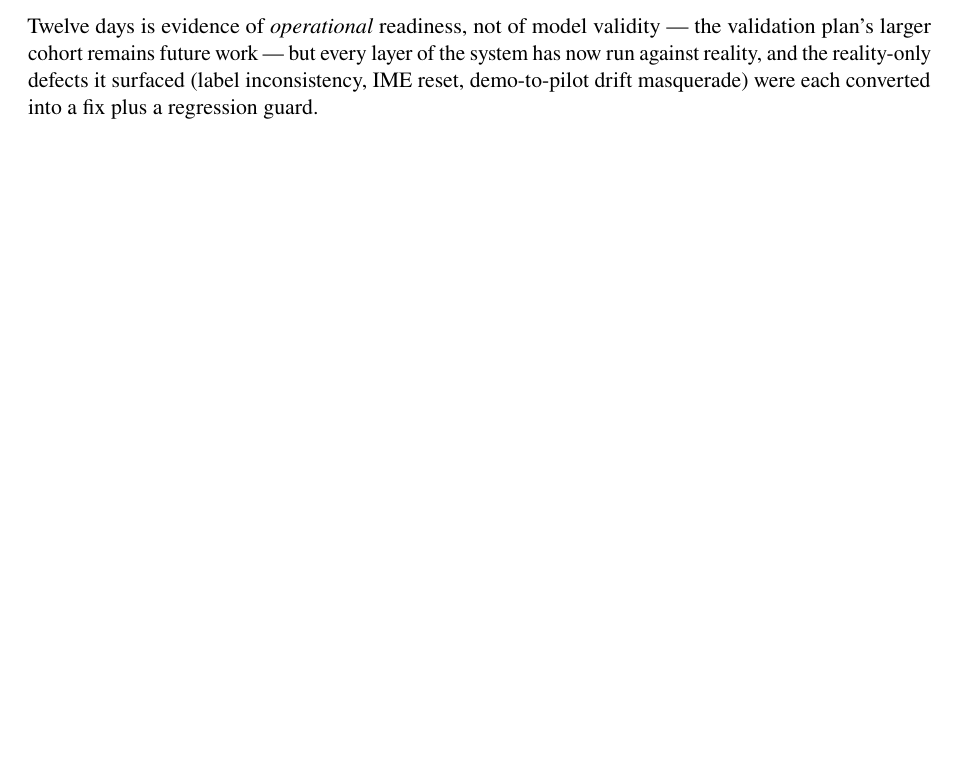
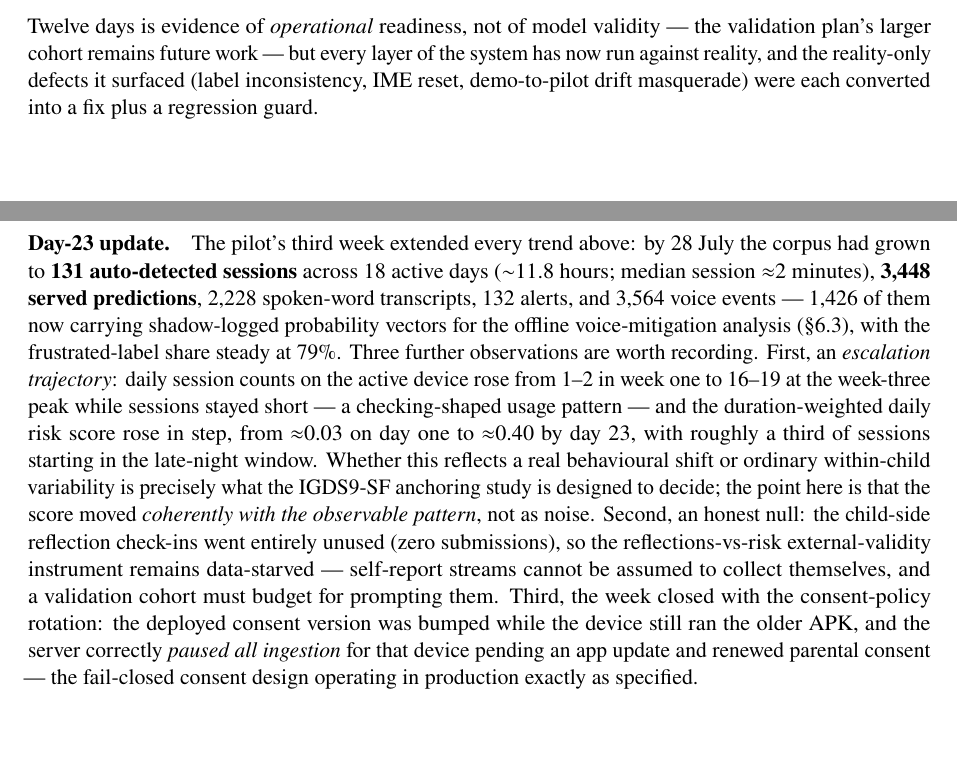
Before and after one commit to kaustubhagarwal21/gaming-addiction-detection-capstone, a LaTeX paper (docs/PROJECT_PAPER.tex): part of page 27 of 31 before the commit and two parts of pages 27 and 28 of 32 after it, the two joined at a grey line, cut so that both start at the same text, the shorter picture padded with empty space. Compiled offline with pdfLaTeX.

Commit message:
fix(ml)+docs: pilot day-23 analysis — demo-exclusion in reflections check, paper update
ml/analyze_reflections.py now excludes the seeded demo family (user ids 1/3):
their reflections are CONSTRUCTED by seed_demo.py to track their seeded risk,
so on the production DB (demo accounts alongside real pilot children) the
script reported a perfect-looking correlation that was a seed artifact. Real
pilot children have submitted zero reflections; the honest output is
'insufficient data', and now that is what it reports.

Paper: 'Day-23 update' paragraph in the pilot section (now 32pp) — corpus
growth (131 sessions / 3,448 predictions / 3,564 voice events, 1,426 with
shadow probs), the escalation trajectory (session frequency 1-2/day -> 16-19/day,
duration-weighted daily risk 0.03 -> 0.40, ~1/3 late-night starts), the honest
null on unused reflection check-ins, and the consent rotation pausing ingestion
fail-closed in production. Source: aggregate-only pilot_report workflow run.

```diff
--- a/docs/PROJECT_PAPER.tex
+++ b/docs/PROJECT_PAPER.tex
@@ -1649,6 +1649,30 @@ system has now run against reality, and the reality-only defects it surfaced (la
 inconsistency, IME reset, demo-to-pilot drift masquerade) were each converted into a
 fix plus a regression guard.
 
+\paragraph{Day-23 update.} The pilot's third week extended every trend above: by
+28~July the corpus had grown to \textbf{131 auto-detected sessions} across 18 active
+days ($\sim$11.8 hours; median session $\approx$2 minutes), \textbf{3{,}448 served
+predictions}, 2{,}228 spoken-word transcripts, 132 alerts, and 3{,}564 voice events
+--- 1{,}426 of them now carrying shadow-logged probability vectors for the offline
+voice-mitigation analysis (\S6.3), with the frustrated-label share steady at 79\%.
+Three further observations are worth recording. First, an \emph{escalation
+trajectory}: daily session counts on the active device rose from 1--2 in week one to
+16--19 at the week-three peak while sessions stayed short --- a checking-shaped usage
+pattern --- and the duration-weighted daily risk score rose in step, from
+$\approx$0.03 on day one to $\approx$0.40 by day 23, with roughly a third of sessions
+starting in the late-night window. Whether this reflects a real behavioural shift or
+ordinary within-child variability is precisely what the IGDS9-SF anchoring study is
+designed to decide; the point here is that the score moved \emph{coherently with the
+observable pattern}, not as noise. Second, an honest null: the child-side reflection
+check-ins went entirely unused (zero submissions), so the reflections-vs-risk
+external-validity instrument remains data-starved --- self-report streams cannot be
+assumed to collect themselves, and a validation cohort must budget for prompting
+them. Third, the week closed with the consent-policy rotation: the deployed consent
+version was bumped while the device still ran the older APK, and the server correctly
+\emph{paused all ingestion} for that device pending an app update and renewed
+parental consent --- the fail-closed consent design operating in production exactly
+as specified.
+
 \subsection{Summary of features delivered}
 \begin{center}
 \footnotesize
```
Also changed, not shown: 1 other file.
